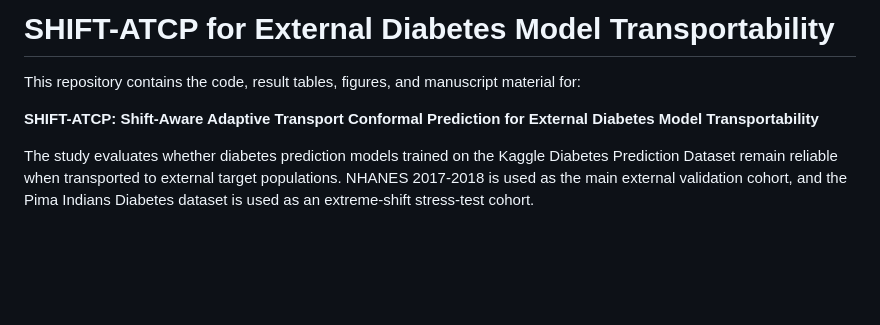
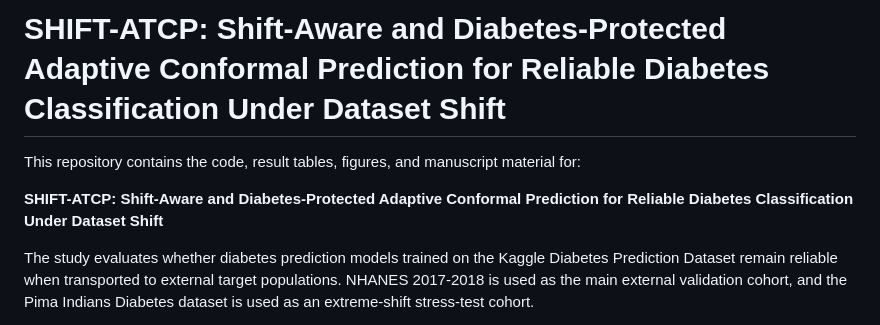
Before and after one commit to diwakardkk/Confirmal_Prediction, a Markdown page: README.md, the part around one of its changes. GitHub-like rendering; blank space fills up the shorter version.

Commit message:
Add paper abstract and result figure to README

```diff
--- a/README.md
+++ b/README.md
@@ -1,8 +1,8 @@
-# SHIFT-ATCP for External Diabetes Model Transportability
+# SHIFT-ATCP: Shift-Aware and Diabetes-Protected Adaptive Conformal Prediction for Reliable Diabetes Classification Under Dataset Shift
 
 This repository contains the code, result tables, figures, and manuscript material for:
 
-**SHIFT-ATCP: Shift-Aware Adaptive Transport Conformal Prediction for External Diabetes Model Transportability**
+**SHIFT-ATCP: Shift-Aware and Diabetes-Protected Adaptive Conformal Prediction for Reliable Diabetes Classification Under Dataset Shift**
 
 The study evaluates whether diabetes prediction models trained on the Kaggle Diabetes Prediction Dataset remain reliable when transported to external target populations. NHANES 2017-2018 is used as the main external validation cohort, and the Pima Indians Diabetes dataset is used as an extreme-shift stress-test cohort.
 
```
Also changed, not shown: other parts of README.md (+14 -0 lines).
